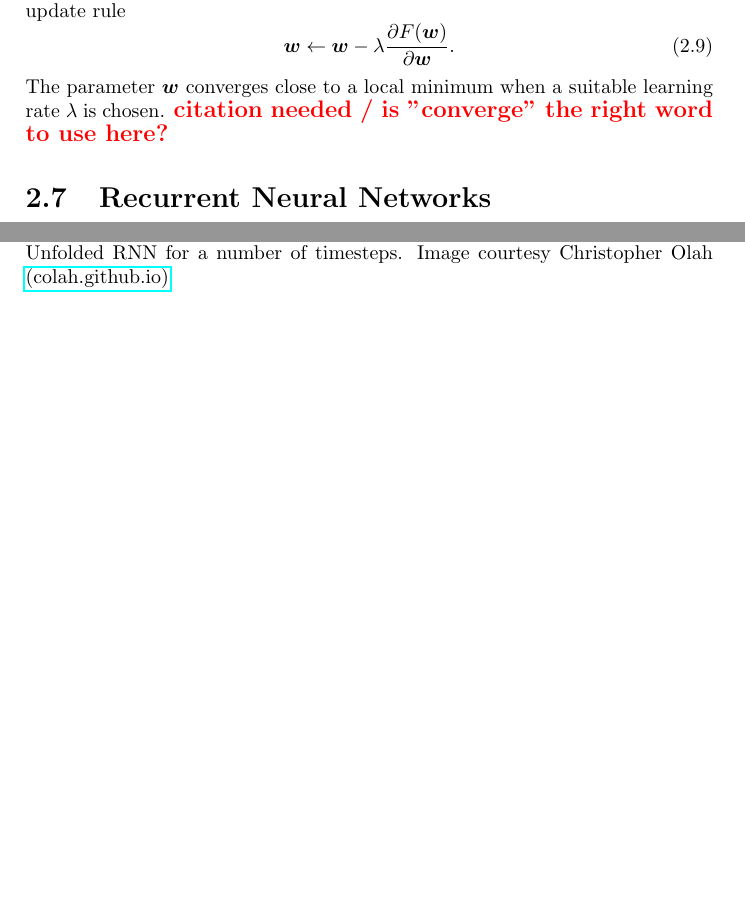
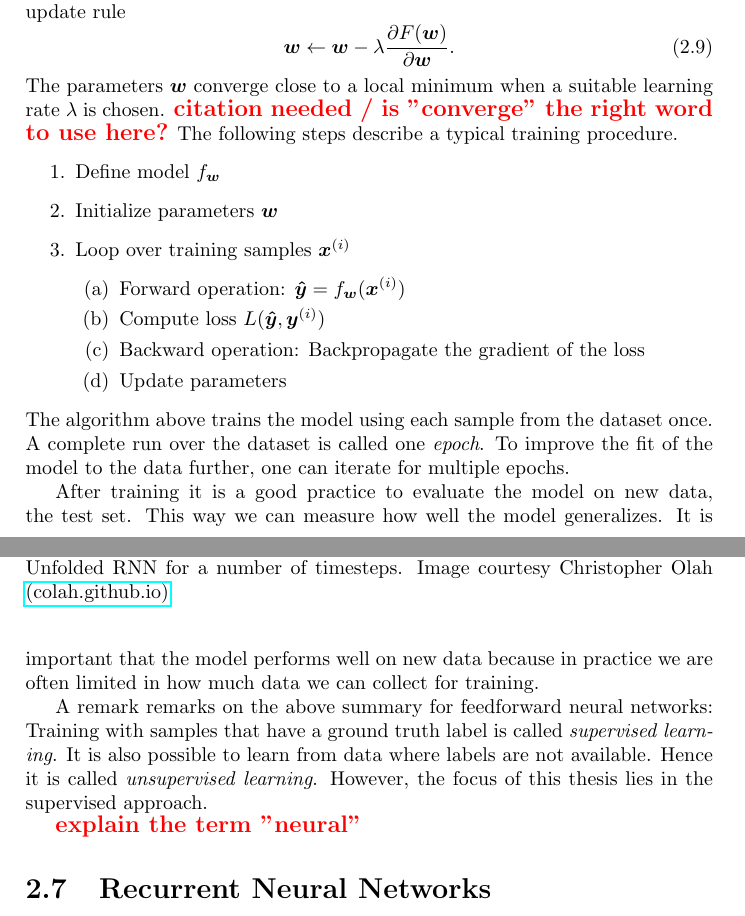
Before and after one commit to awaelchli/master-thesis, a LaTeX thesis (Document/main.tex, which reads Document/Chapters/Introduction.tex): two parts of pages 17 and 18 of 32 before the commit and two parts of pages 17 and 18 of 33 after it, joined at a grey line, cut so that both start at the same text, the shorter picture padded with empty space. Compiled offline with pdfLaTeX.

```diff
--- a/Document/Chapters/Introduction.tex
+++ b/Document/Chapters/Introduction.tex
@@ -212,16 +212,39 @@
 			\vectr{w} \leftarrow
 			\vectr{w} - \lambda \frac{\partial F(\vectr{w})}{\partial \vectr{w}}.
 		\end{equation}
-	The parameter $\vectr{w}$ converges close to a local minimum when a suitable learning rate $\lambda$ is chosen. \todo{citation needed / is "converge" the right word to use here?}
+		The parameters $\vectr{w}$ converge close to a local minimum when a suitable learning rate $\lambda$ is chosen. \todo{citation needed / is "converge" the right word to use here?}
+		The following steps describe a typical training procedure.
+		\begin{enumerate}
+			\item Define model $f_{\vectr{w}}$
+			\item Initialize parameters $\vectr{w}$
+			\item Loop over training samples $\vectr{x}^{(i)}$ %for $i = 1, \dots, N$
+			\begin{enumerate}
+				\item Forward operation: $\vectr{\hat{y}} = f_{\vectr{w}}(\vectr{x}^{(i)})$
+				\item Compute loss $L(\vectr{\hat{y}}, \vectr{y}^{(i)})$
+				\item Backward operation: Backpropagate the gradient of the loss
+				\item Update parameters
+			\end{enumerate}
+		\end{enumerate}
+		The algorithm above trains the model using each sample from the dataset once.
+		A complete run over the dataset is called one \emph{epoch}.
+		To improve the fit of the model to the data further, one can iterate for multiple epochs.
 
-	%In the context of this experiment, $\vectr{w}$ are the model parameters and $F$ is the loss over the training data.
+		After training it is a good practice to evaluate the model on new data, the test set.
+		This way we can measure how well the model generalizes.
+		It is important that the model performs well on new data because in practice we are often limited in how much data we can collect for training.
 
+		A remark remarks on the above summary for feedforward neural networks:
+		Training with samples that have a ground truth label is called \emph{supervised learning}.
+		It is also possible to learn from data where labels are not available.
+		Hence it is called \emph{unsupervised learning}.
+		However, the focus of this thesis lies in the supervised approach.
 
 		% Gradient computation with backpropagation
-	% Gradient descent
 		%
+		%
+		\todo{explain the term "neural"}
 
-	\section{Recurrent Neural Networks}
+	\section{Recurrent Neural Networks}\label{sec:recurrent_neural_networks}
 		\newcommand{\imagecourtesycolah}{Image courtesy Christopher Olah \mbox{\href{http://colah.github.io/}{(colah.github.io)}}}
 		\todo{Need references to early works on RNNs}
 		So far, we have looked at the feedforward network, which is function that maps an input $\vectr{x}$ to an output $\vectr{y} = f(\vectr{x})$.
```
Lines whose indentation alone changed are shown as unchanged.
